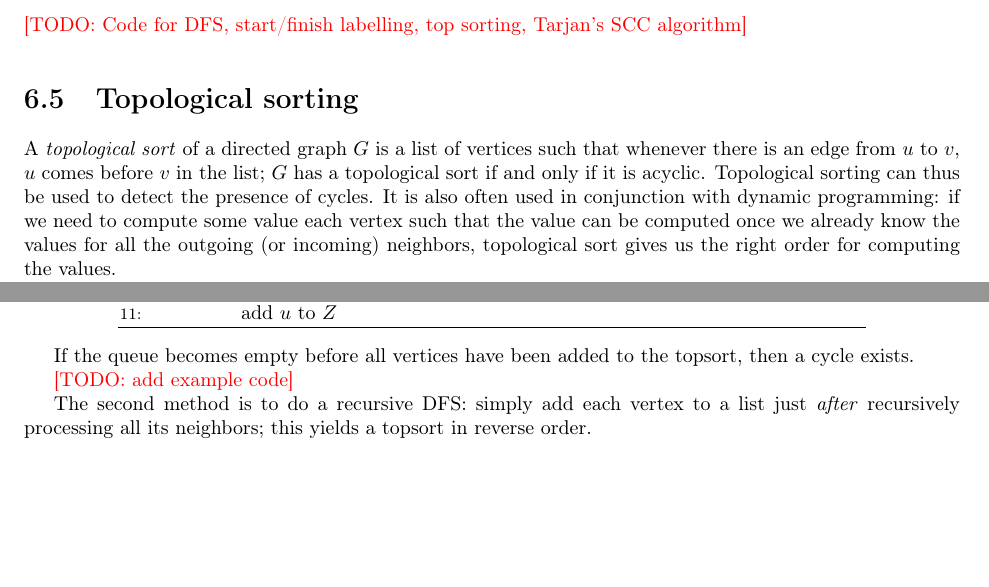
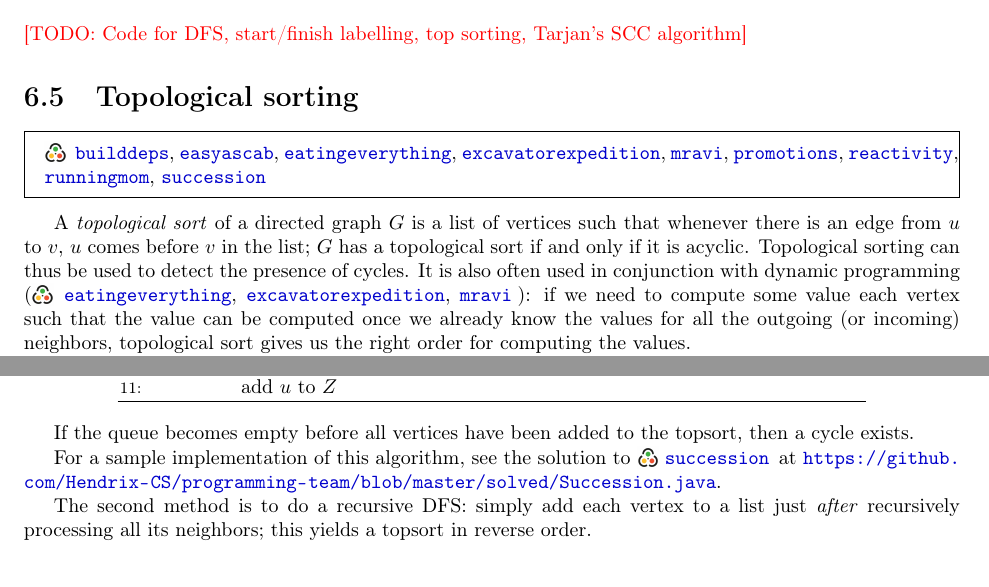
Before and after one commit to Hendrix-CS/programming-team, a LaTeX thesis (reference/Hendrix-comprog-reference.tex): two parts of pages 30 and 32 of 65, joined at a grey line, cut so that both start at the same text, the shorter picture padded with empty space. The pictures show the PDF file reference/Hendrix-comprog-reference.pdf that the author committed with the source.

Commit message:
add Kattis problems for topsort

```diff
--- a/reference/Hendrix-comprog-reference.tex
+++ b/reference/Hendrix-comprog-reference.tex
@@ -995,12 +995,18 @@ Some options/variants:
 
 \section{Topological sorting} \label{sec:topsort}
 
+\kattis{builddeps, easyascab, eatingeverything, excavatorexpedition,
+  mravi, promotions, reactivity, runningmom, succession}
+
+% , ccsc18.topicx
+
 A \emph{topological sort} of a directed graph $G$ is a list of
 vertices such that whenever there is an edge from $u$ to $v$, $u$
 comes before $v$ in the list; $G$ has a topological sort if and only
 if it is acyclic.  Topological sorting can thus be used to detect the
 presence of cycles. It is also often used in conjunction with dynamic
-programming: if we need to compute some value each vertex
+programming (\inlinekattis{eatingeverything, excavatorexpedition,
+  mravi}): if we need to compute some value each vertex
 such that the value can be computed once we already know the values
 for all the outgoing (or incoming) neighbors, topological sort gives
 us the right order for computing the values.
@@ -1041,7 +1047,8 @@ as follows:
 If the queue becomes empty before all vertices have been added to the
 topsort, then a cycle exists.
 
-\todo{add example code}
+For a sample implementation of this algorithm, see the solution to
+\inlinekattis{succession} at \url{https://github.com/Hendrix-CS/programming-team/blob/master/solved/Succession.java}.
 
 The second method is to do a recursive DFS: simply add each vertex to
 a list just \emph{after} recursively processing all its neighbors;
```
Also changed, not shown: reference/Hendrix-comprog-reference.pdf.
